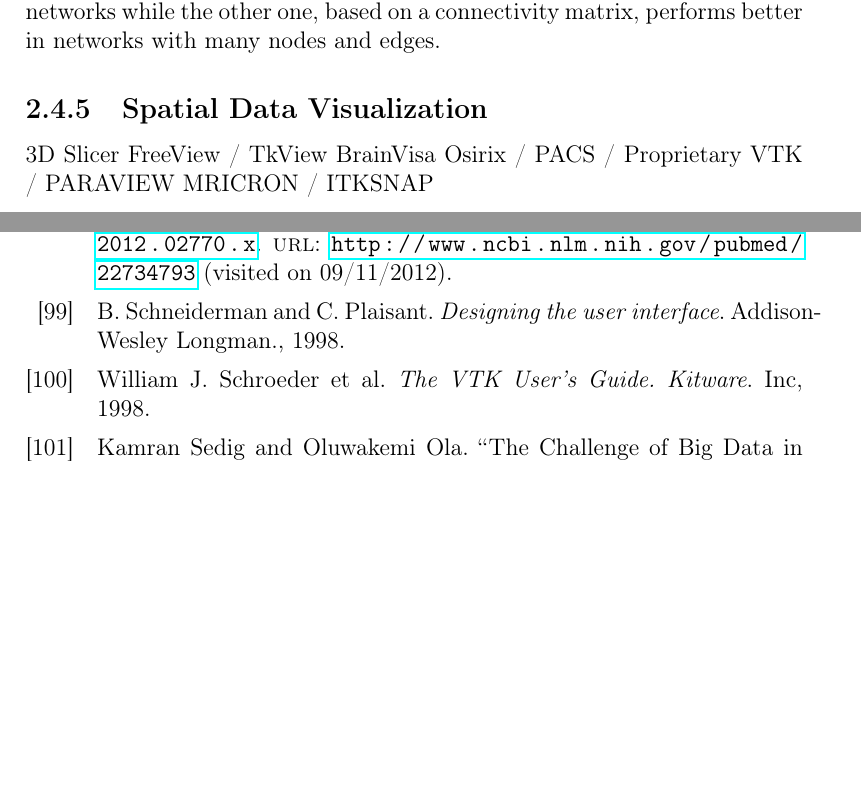
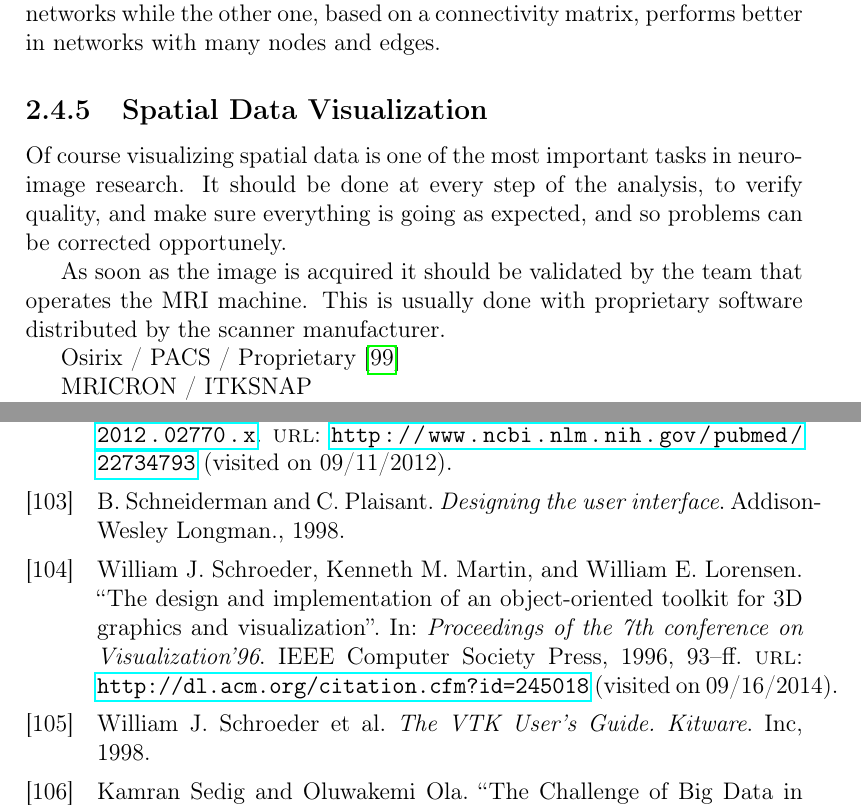
Before and after one commit to diego0020/disertation, a LaTeX thesis (main.tex, which reads 01_state_of_the_art.tex): two parts of pages 30 and 166 of 171 before the commit and two parts of pages 30 and 168 of 173 after it, joined at a grey line, cut so that both start at the same text, the shorter picture padded with empty space. Compiled offline with pdfLaTeX.

Commit message:
start visual analysis

```diff
--- a/01_state_of_the_art.tex
+++ b/01_state_of_the_art.tex
@@ -266,8 +266,9 @@ Visual techniques for comparing two weighted brain networks are studied in \auto
 
 \subsection{Spatial Data Visualization}
 
-3D Slicer
-FreeView / TkView
-BrainVisa
-Osirix / PACS / Proprietary
-VTK / PARAVIEW
+Of course visualizing spatial data is one of the most important tasks in neuro-image research. It should be done at every step of the analysis, to verify quality, and make sure everything is going as expected, and so problems can be corrected opportunely.
+
+As soon as the image is acquired it should be validated by the team that operates the MRI machine. This is usually done with proprietary software distributed by the scanner manufacturer.
+
+%basic
+Osirix / PACS / Proprietary \autocite{rosset_osirix:_2004}
```
Also changed, not shown: 01_state_of_the_art.tex (12 more changed lines).
